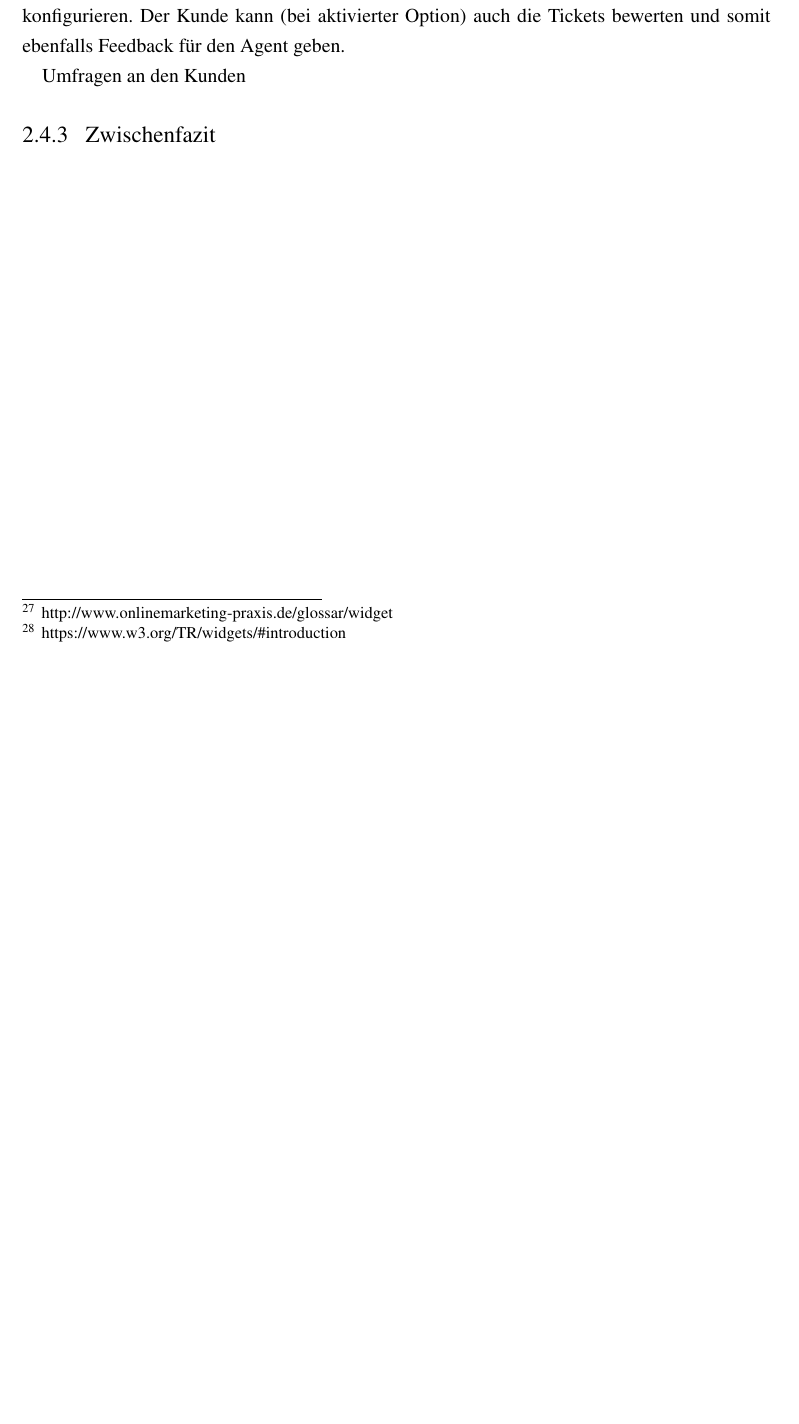
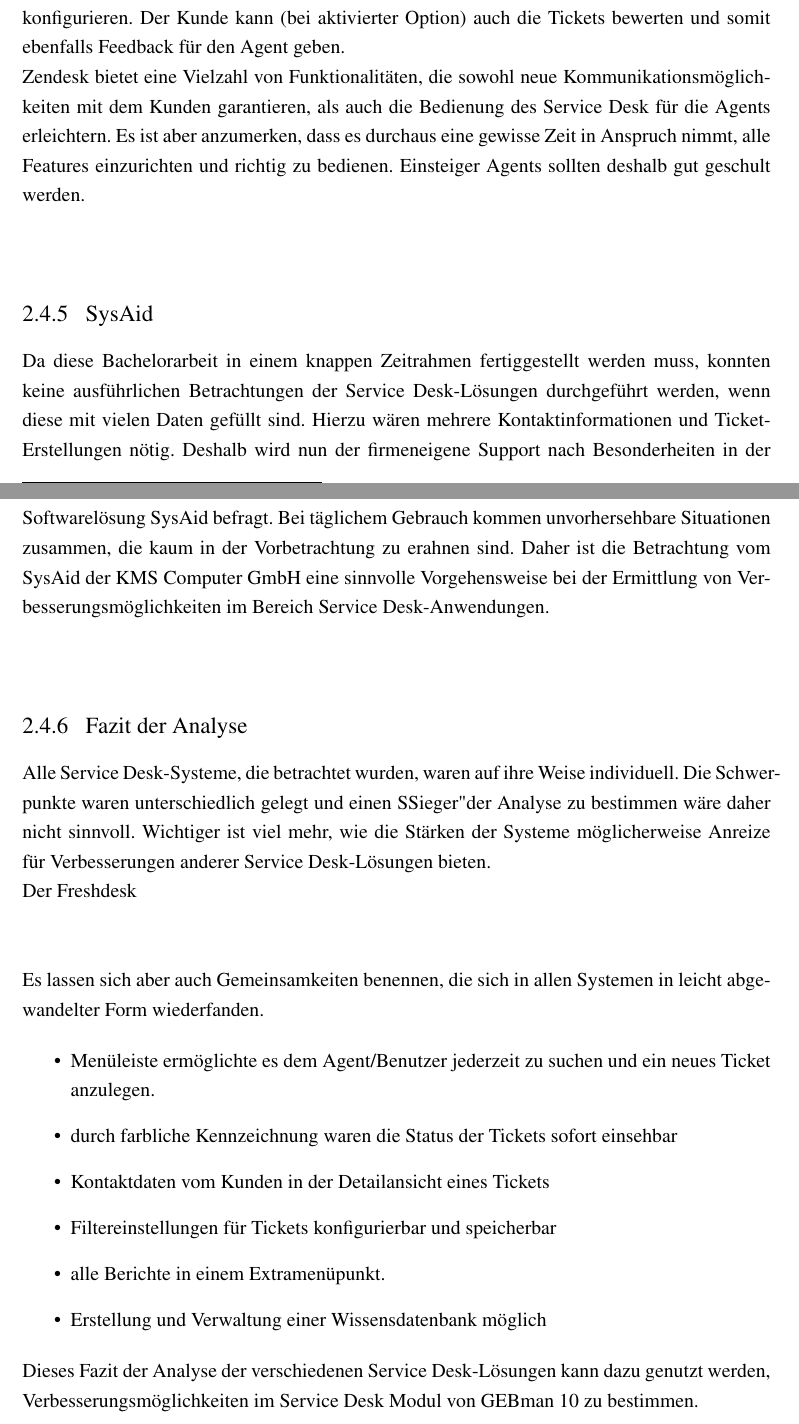
Before and after one commit to pzilewitsch/Version-1.2, a LaTeX document (Bachelorarbeit_Paul_Zilewitsch.tex, which reads Inhalte/2_Service_Desk/Service_Desk.tex): part of page 19 of 34 before the commit and two parts of pages 19 and 20 of 35 after it, the two joined at a grey line, cut so that both start at the same text, the shorter picture padded with empty space. Compiled offline with pdfLaTeX; an older LaTeX class or package is replaced by its successor.

Commit message:
20.05.2016

```diff
--- a/Inhalte/2_Service_Desk/Service_Desk.tex
+++ b/Inhalte/2_Service_Desk/Service_Desk.tex
@@ -224,10 +226,39 @@
 Eine statische Leiste befindet sich im Zendesk oberhalb mit einer Suchfunktion und er Möglichkeit neue Tickets zu erstellen. Ein ebenfalls festes Menü am Seitenrand hat nur die wichtigsten Unterpunkte: Dashboard, Tickets , Berichte und Einstellungen. Eine Anordnung, die bereits aus den anderen Service Desk-Lösungen bekannt ist. Das Menü kann angepasst werden, wenn alle Kanäle eingerichtet sind.\\
 Neben den bereits bekannten Features von den andern Softwarelösungen, bietet Zendesk weitere Funktionalitäten. Durch eine große Auswahl an Apps kann der Service Desk ganz nach eigenen Vorstellungen des Agents angepasst werden. Ein einfaches Beispiel hierfür ist das Anzeigen von Kontaktinformationen direkt neben einem Ticket. Die App trägt den schlichte Namen Benutzerdaten. Wurde diese Erweiterung erfolgreich installiert, kann der Agent über einen Button die Funktionalitäten der Apps bei der Ticketübersicht nutzen,  um weitere Informationen über den Kunden zu gewinnen. Dabei besteht die Möglichkeit Notizen oder Details über den Kunden in der App einzutragen.\\
 Über ein Web Widget ist es möglich, auf Komponenten von Zendesk wie die Wissensdatenbank oder Live-Chat zu zugreifen. Als Widget bezeichnet man einfache kleine clientseitige Programme, die durch minimalem Eingabeaufwand zusätzliche Funktionen oder Informationen bereitstellen.\footnote{http://www.onlinemarketing-praxis.de/glossar/widget} \footnote{https://www.w3.org/TR/widgets/\#introduction}  Dieses Web Widget kann in Webseiten eingebettet werden, in dem in den Einstellungen das Widget aktiviert und auf der Webseite der Source-Code eingebunden wird. Eine Funktionalität die vor allem bei Unternehmenswebseiten  eingebaut werden könnte.\\
-Um festzustellen, wie sehr die Kunden mit dem Service Desk zufrieden sind, kann mit dem Zendesk eine Kundenumfrage gestartet werden. Die Fragen hierfür lassen sich allerdings nicht konfigurieren. Der Kunde kann (bei aktivierter Option) auch die Tickets bewerten und somit ebenfalls Feedback für den Agent geben.
+Um festzustellen, wie sehr die Kunden mit dem Service Desk zufrieden sind, kann mit dem Zendesk eine Kundenumfrage gestartet werden. Die Fragen hierfür lassen sich allerdings nicht konfigurieren. Der Kunde kann (bei aktivierter Option) auch die Tickets bewerten und somit ebenfalls Feedback für den Agent geben.\\
+Zendesk bietet eine Vielzahl von Funktionalitäten, die sowohl neue Kommunikationsmöglichkeiten mit dem Kunden garantieren, als auch die Bedienung des Service Desk für die Agents erleichtern. Es ist aber anzumerken, dass es durchaus eine gewisse Zeit in Anspruch nimmt, alle Features einzurichten und richtig zu bedienen. Einsteiger Agents sollten deshalb gut geschult werden.\\\\
 
 
-Umfragen an den Kunden
+\subsubsection{SysAid}
+\noindent
+Da diese Bachelorarbeit in einem knappen Zeitrahmen fertiggestellt werden muss, konnten keine ausführlichen Betrachtungen der Service Desk-Lösungen durchgeführt werden, wenn diese mit vielen Daten gefüllt sind. Hierzu wären mehrere Kontaktinformationen und Ticket-Erstellungen nötig. Deshalb wird nun der firmeneigene Support nach Besonderheiten in der Softwarelösung SysAid befragt. Bei täglichem Gebrauch kommen unvorhersehbare Situationen zusammen, die kaum in der Vorbetrachtung zu erahnen sind. Daher ist die Betrachtung vom SysAid der KMS Computer GmbH eine sinnvolle Vorgehensweise bei der Ermittlung von Verbesserungsmöglichkeiten im Bereich Service Desk-Anwendungen.\\\\
 
 
-\subsubsection{Zwischenfazit}
+
+
+\subsubsection{Fazit der Analyse}
+
+\noindent
+Alle Service Desk-Systeme, die betrachtet wurden, waren auf ihre Weise individuell. Die Schwerpunkte waren unterschiedlich gelegt und einen "Sieger" der Analyse zu bestimmen wäre daher nicht sinnvoll. Wichtiger ist viel mehr, wie die Stärken der Systeme möglicherweise Anreize für Verbesserungen anderer Service Desk-Lösungen bieten.\\
+Der Freshdesk  \\\\
+
+\noindent
+Es lassen sich aber auch Gemeinsamkeiten benennen, die sich in allen Systemen in leicht abgewandelter Form wiederfanden.
+
+\begin{itemize}
+\item Menüleiste ermöglichte es dem Agent/Benutzer jederzeit zu suchen und ein neues Ticket anzulegen.
+
+\item durch farbliche Kennzeichnung waren die Status der Tickets sofort einsehbar
+
+\item  Kontaktdaten vom Kunden in der Detailansicht eines Tickets
+
+\item Filtereinstellungen für Tickets konfigurierbar und speicherbar
+
+\item alle Berichte in einem Extramenüpunkt.
+
+\item Erstellung und Verwaltung einer Wissensdatenbank möglich
+\end{itemize}
+
+\noindent
+Dieses Fazit der Analyse der verschiedenen Service Desk-Lösungen kann dazu genutzt werden, Verbesserungsmöglichkeiten im Service Desk Modul von GEBman 10 zu  bestimmen.
```
Also changed, not shown: Bachelorarbeit_Paul_Zilewitsch.pdf, Bachelorarbeit_Paul_Zilewitsch.tex (line endings or trailing spaces), Inhalte/2_Service_Desk/Service_Desk.tex (12 more changed lines), 7 other files.
